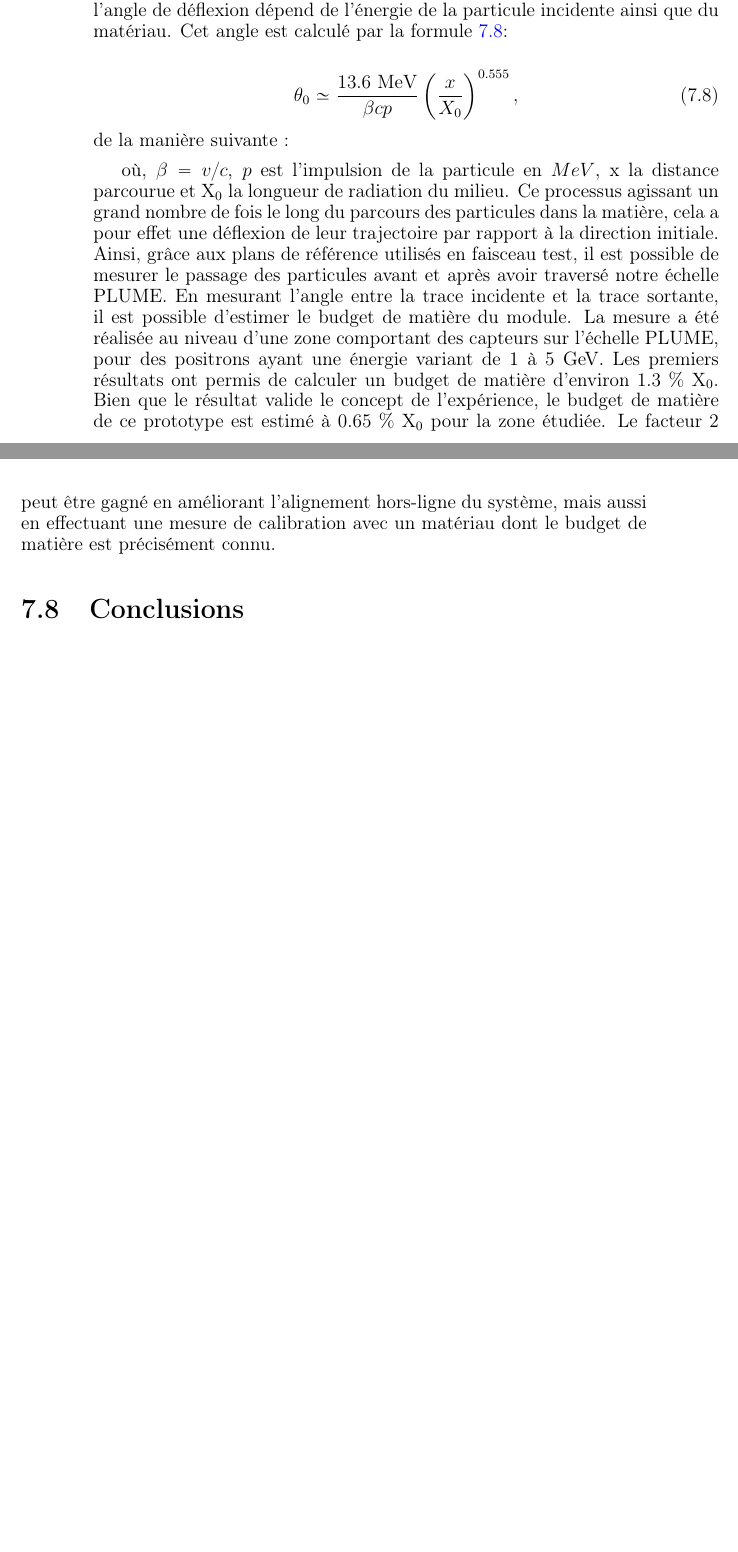
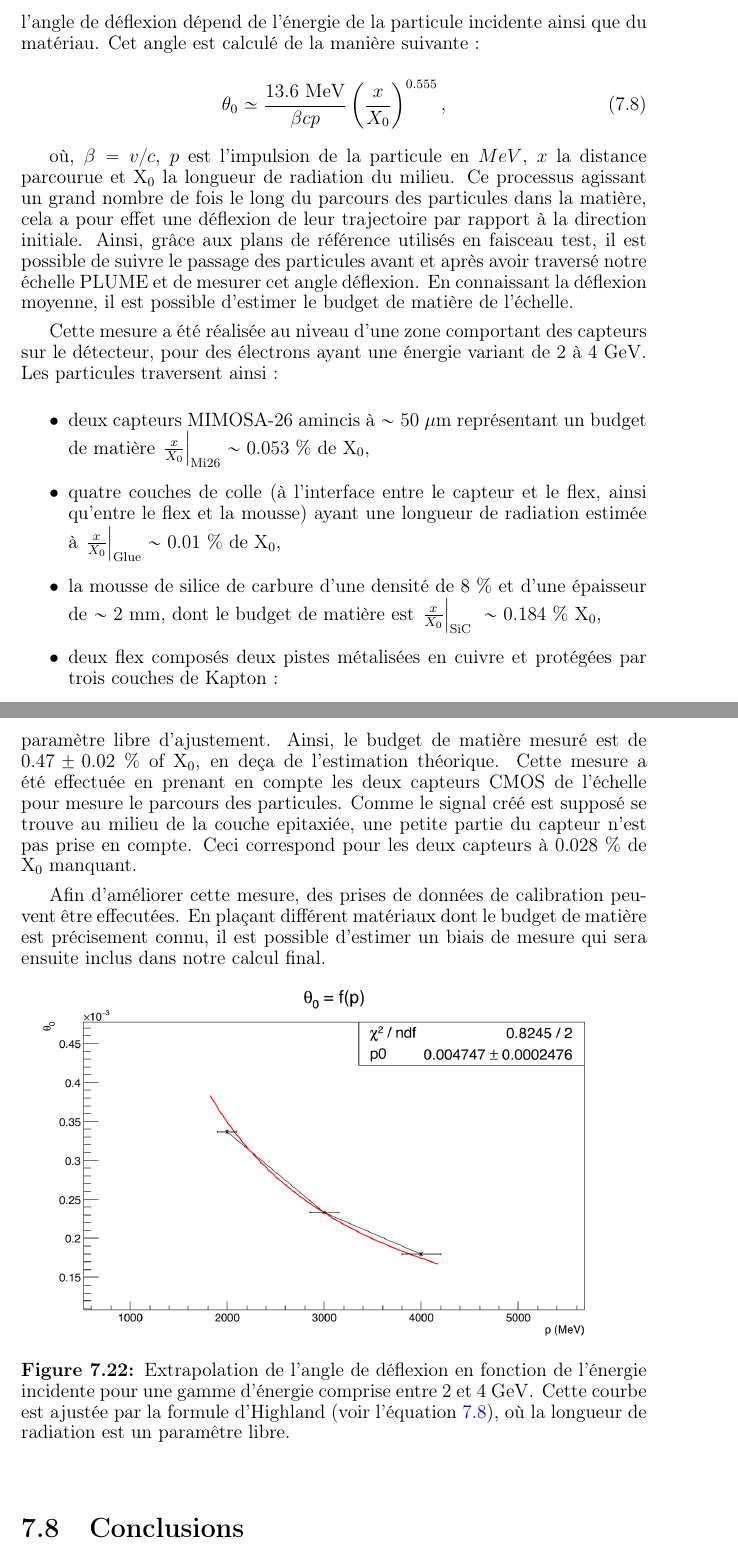
Before and after one commit to benjaminboitrelle/Thesis_overleaf, a LaTeX thesis (thesis_main.tex, which reads resume.tex): two parts of pages 178 and 179 of 194 before the commit and two parts of pages 179 and 181 of 196 after it, joined at a grey line, cut so that both start at the same text, the shorter picture padded with empty space. Compiled offline with pdfLaTeX; a LaTeX package or settings file that is missing is left out.

Commit message:
Résumé français (not yet finished)

```diff
--- a/resume.tex
+++ b/resume.tex
@@ -238,20 +245,25 @@
   Les particules chargées traversant un milieu sont défléchies par par de multiples diffusions coulombiennes à petits angles causées par les noyaux de la cible.
   Cette déviation est appelée \textit{Diffusion Multiple de Coulomb}.
   La projection de l'angle de déflexion dépend de l'énergie de la particule incidente ainsi que du matériau.
-  Cet angle est calculé par la formule~\ref{eq:MSC}:
+  Cet angle est calculé de la manière suivante :
 
   \begin{equation}
     \theta_0 \simeq \frac{13.6~\rm{MeV}}{\beta c p} \left(\frac{x}{X_0}\right)^{0.555},
     \label{eq:MSC}
-  \end{equation}de la manière suivante :
+  \end{equation}
 
-  où, $\beta = v/c$, $p$ est l’impulsion de la particule en $MeV$, x la distance parcourue et $\rm{X_0}$ la longueur de radiation du milieu.
+  où, $\beta = v/c$, $p$ est l’impulsion de la particule en $MeV$, $x$ la distance parcourue et $\rm{X_0}$ la longueur de radiation du milieu.
   Ce processus agissant un grand nombre de fois le long du parcours des particules dans la matière, cela a pour effet une déflexion de leur trajectoire par rapport à la direction initiale.
-  Ainsi, grâce aux plans de référence utilisés en faisceau test, il est possible de mesurer le passage des particules avant et après avoir traversé notre échelle PLUME.
-  En mesurant l'angle entre la trace incidente et la trace sortante, il est possible d'estimer le budget de matière du module.
-  La mesure a été réalisée au niveau d'une zone comportant des capteurs sur l'échelle PLUME, pour des positrons ayant une énergie variant de 1 à 5 GeV.
-  Les premiers résultats ont permis de calculer un budget de matière d'environ $1.3~\%~\rm{X_0}$.
-  Bien que le résultat valide le concept de l'expérience, le budget de matière de ce prototype est estimé à $0.65~\%~\rm{X_0}$ pour la zone étudiée.
-  Le facteur 2 peut être gagné en améliorant l'alignement hors-ligne du système, mais aussi en effectuant une mesure de calibration avec un matériau dont le budget de matière est précisément connu.
+  Ainsi, grâce aux plans de référence utilisés en faisceau test, il est possible de suivre le passage des particules avant et après avoir traversé notre échelle PLUME et de mesurer cet angle déflexion.
+  En connaissant la déflexion moyenne, il est possible d'estimer le budget de matière de l'échelle.
 
-  \begin{figure}
+  Cette mesure a été réalisée au niveau d'une zone comportant des capteurs sur le détecteur, pour des électrons ayant une énergie variant de 2 à $4~\rm{GeV}$.
+  Les particules traversent ainsi :
+
+  \begin{itemize}
+    \item deux capteurs \gls{MIMOSA}-26 amincis à $\sim 50~\rm{\mu m}$ représentant un budget de matière $\left. \frac{x}{X_0} \right|_{\rm{Mi26}} \sim 0.053~\%$ de $\rm{X_{0}}$,
+    \item quatre couches de colle (à l'interface entre le capteur et le flex, ainsi qu'entre le flex et la mousse) ayant une longueur de radiation estimée à $\left. \frac{x}{X_0} \right|_{\rm{Glue}} \sim 0.01~\%$ de $\rm{X_0}$,
+    \item la mousse de silice de carbure d'une densité de $8~\%$ et d'une épaisseur de $\sim 2~\rm{mm}$, dont le budget de matière est $\left. \frac{x}{X_0} \right|_{\rm{SiC}} ~\sim 0.184~\%~\rm{X_{0}}$,
+    \item deux flex composés deux pistes métalisées en cuivre et protégées par trois couches de Kapton :
+    \begin{itemize}
+      \item budget de matière pour $\sim 50~\rm{\mu m}$ de Kapton: $\left. \frac{x}{X_0} \right|_{\rm{Kapton}} \sim 0.014~\%$ de $\rm{X_{0}}$,
@@ -261 +296,0 @@
-    \label{fig:testBeam_resume}
@@ -262,3 +303,17 @@
+  La figure~\ref{fig:theta0_2-4} est un histogramme représentant l'angle de déflexion mesuré en fonction de l'énergie des particules incidentes sur lequel est ajusté l'équation de Highland (voir ~\ref{eq:MSC}), en gardant la longueur de radiation comme paramètre libre d'ajustement.
+  Ainsi, le budget de matière mesuré est de $0.47 \pm 0.02~\%$ of $\rm{X_0}$, en deça de l'estimation théorique.
+  Cette mesure a été effectuée en prenant en compte les deux capteurs \gls{CMOS} de l'échelle pour mesure le parcours des particules.
+  Comme le signal créé est supposé se trouve au milieu de la couche epitaxiée, une petite partie du capteur n'est pas prise en compte.
+  Ceci correspond pour les deux capteurs à $0.028~\%$ de $\rm{X_{0}}$ manquant.
+
+  Afin d'améliorer cette mesure, des prises de données de calibration peuvent être effecutées.
+  En plaçant différent matériaux dont le budget de matière est précisement connu, il est possible d'estimer un biais de mesure qui sera ensuite inclus dans notre calcul final.
+   \begin{figure}[!h]
+     \centering
+     \includegraphics[width = \textwidth]{Pictures/X0/theta0VsP_2-4GeV.png}
+     \caption{Extrapolation de l'angle de déflexion en fonction de l'énergie incidente pour une gamme d'énergie comprise entre 2 et $4~\rm{GeV}$.
+     Cette courbe est ajustée par la formule d'Highland (voir l'équation~\ref{eq:MSC}), où la longueur de radiation est un paramêtre libre.}
+     \label{fig:theta0_2-4}
    \end{figure}
 
   \section{Conclusions}
```
Also changed, not shown: thesis_main.tex (+0 -8 lines), resume.tex (41 more changed lines). Lines whose indentation alone changed are shown as unchanged.
